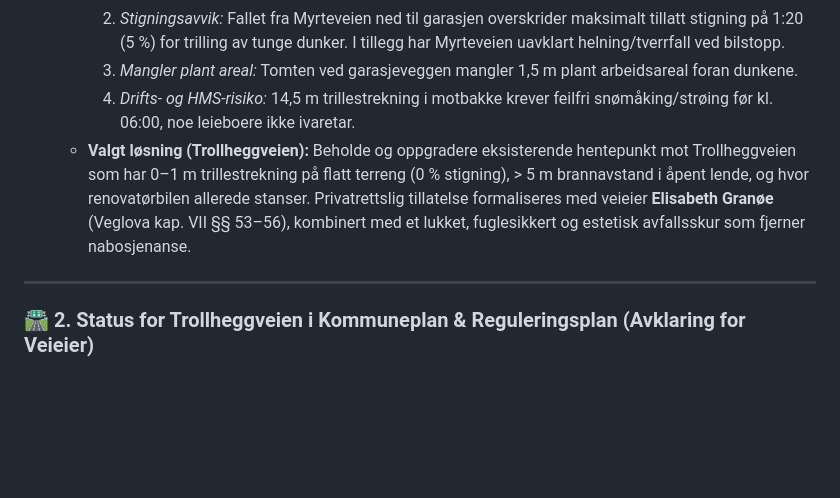
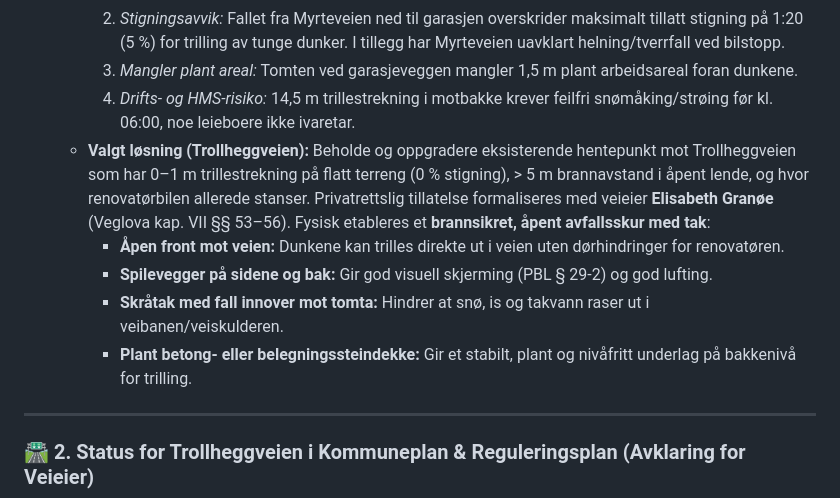
Before and after one commit to magnuskiro/m6, a Markdown page: notebooklm/sources/06_MUNICIPAL_ZONING_TØNSBERG.md, the part around the change. GitHub-like rendering; blank space fills up the shorter version.

Commit message:
docs(zoning): specify open fire-rated shed design with spilevegger and inward sloping roof

```diff
--- a/notebooklm/sources/06_MUNICIPAL_ZONING_TØNSBERG.md
+++ b/notebooklm/sources/06_MUNICIPAL_ZONING_TØNSBERG.md
@@ -58,7 +58,11 @@ This source document outlines the legal building regulations, municipal master p
     2. *Stigningsavvik:* Fallet fra Myrteveien ned til garasjen overskrider maksimalt tillatt stigning på 1:20 (5 %) for trilling av tunge dunker. I tillegg har Myrteveien uavklart helning/tverrfall ved bilstopp.
     3. *Mangler plant areal:* Tomten ved garasjeveggen mangler 1,5 m plant arbeidsareal foran dunkene.
     4. *Drifts- og HMS-risiko:* 14,5 m trillestrekning i motbakke krever feilfri snømåking/strøing før kl. 06:00, noe leieboere ikke ivaretar.
-  - **Valgt løsning (Trollheggveien):** Beholde og oppgradere eksisterende hentepunkt mot Trollheggveien som har 0–1 m trillestrekning på flatt terreng (0 % stigning), > 5 m brannavstand i åpent lende, og hvor renovatørbilen allerede stanser. Privatrettslig tillatelse formaliseres med veieier **Elisabeth Granøe** (Veglova kap. VII §§ 53–56), kombinert med et lukket, fuglesikkert og estetisk avfallsskur som fjerner nabosjenanse.
+  - **Valgt løsning (Trollheggveien):** Beholde og oppgradere eksisterende hentepunkt mot Trollheggveien som har 0–1 m trillestrekning på flatt terreng (0 % stigning), > 5 m brannavstand i åpent lende, og hvor renovatørbilen allerede stanser. Privatrettslig tillatelse formaliseres med veieier **Elisabeth Granøe** (Veglova kap. VII §§ 53–56). Fysisk etableres et **brannsikret, åpent avfallsskur med tak**:
+    - **Åpen front mot veien:** Dunkene kan trilles direkte ut i veien uten dørhindringer for renovatøren.
+    - **Spilevegger på sidene og bak:** Gir god visuell skjerming (PBL § 29-2) og god lufting.
+    - **Skråtak med fall innover mot tomta:** Hindrer at snø, is og takvann raser ut i veibanen/veiskulderen.
+    - **Plant betong- eller belegningssteindekke:** Gir et stabilt, plant og nivåfritt underlag på bakkenivå for trilling.
 
 ---
 
```
